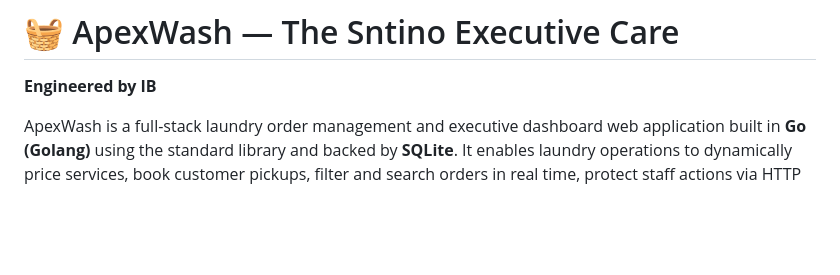
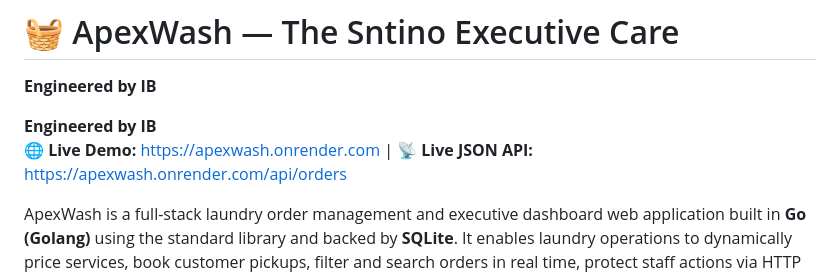
Before and after one commit to wib3/apexwash, a Markdown page: README.md, the part around the change. GitHub-like rendering; blank space fills up the shorter version.

Commit message:
docs: add live Render deployment URLs to README

```diff
--- a/README.md
+++ b/README.md
@@ -1,6 +1,9 @@
 # 🧺 ApexWash — The Sntino Executive Care
 
 **Engineered by IB**
+
+**Engineered by IB**
+🌐 **Live Demo:** [https://apexwash.onrender.com](https://apexwash.onrender.com) | 📡 **Live JSON API:** [https://apexwash.onrender.com/api/orders](https://apexwash.onrender.com/api/orders)
 
 ApexWash is a full-stack laundry order management and executive dashboard web application built in **Go (Golang)** using the standard library and backed by **SQLite**. It enables laundry operations to dynamically price services, book customer pickups, filter and search orders in real time, protect staff actions via HTTP cookie authentication, and expose order data through a JSON REST API.
 
```
